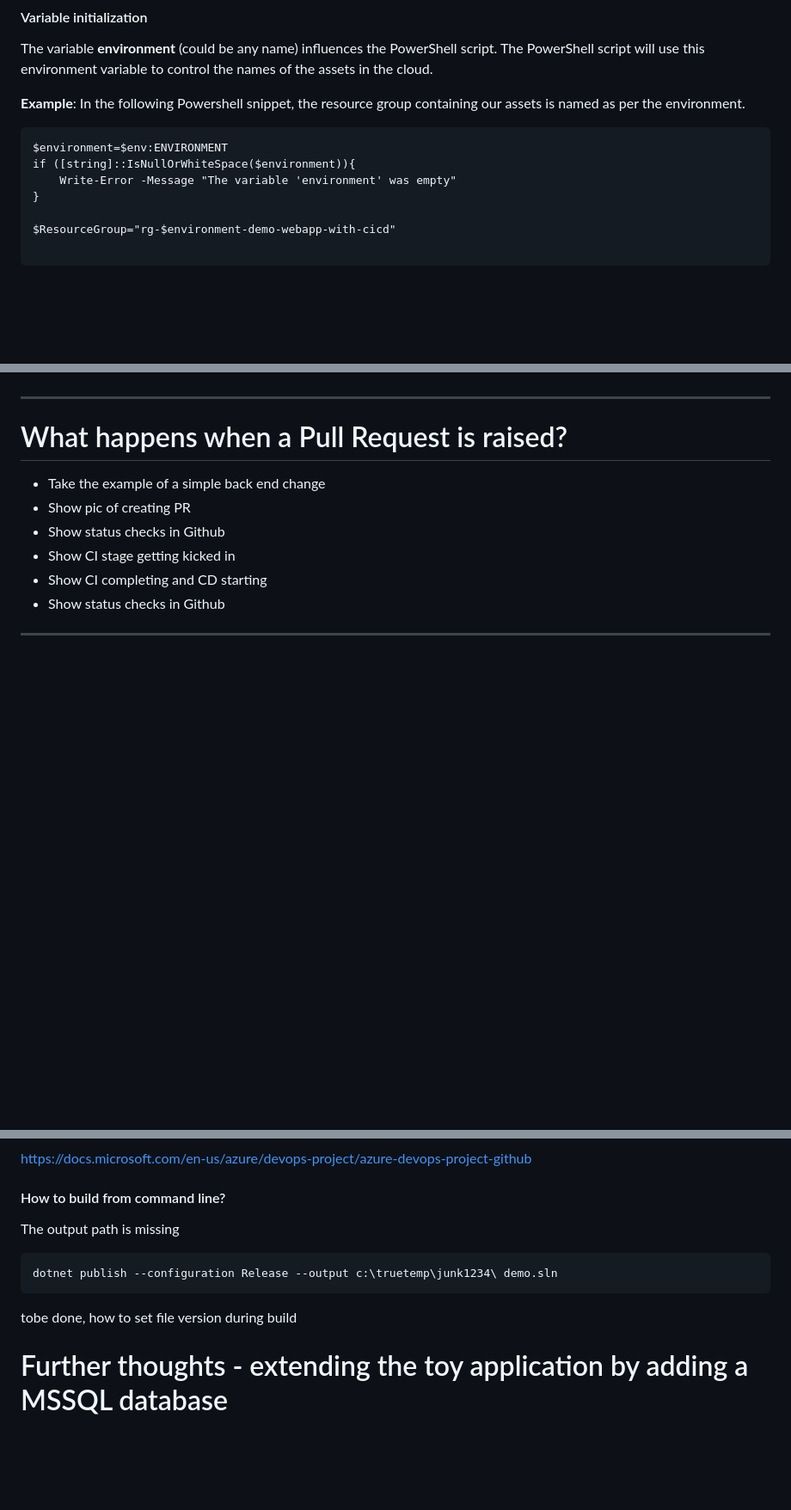
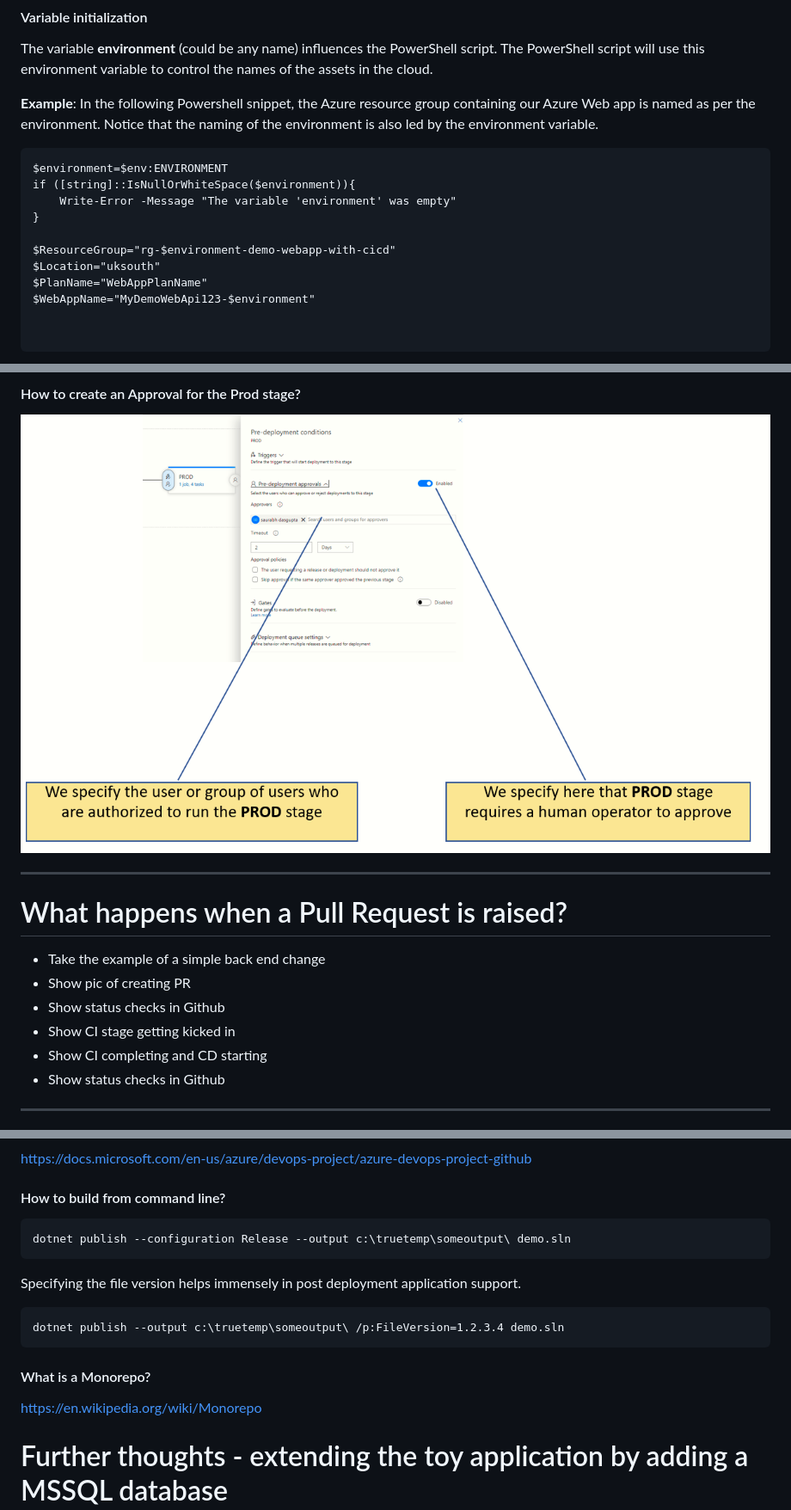
Before and after one commit to sdg002/AnyDotnetStuff, a Markdown page: DemoWebAppWithCiCd/README.MD, 3 parts joined by grey strips. Shown: that part at 86% size. Drawn GitHub-style; pictures changed too: DemoWebAppWithCiCd/docs/images/cd-define-prod-approval.png (added); blank space fills up the shorter version.

Commit message:
Completed How does CD stage get triggerred

````diff
--- a/DemoWebAppWithCiCd/README.MD
+++ b/DemoWebAppWithCiCd/README.MD
@@ -152,7 +150,7 @@ The CD stage is responsible for collecting the build output from CI stage and th
 #### Variable initialization
 The variable **environment** (could be any name) influences the PowerShell script. The PowerShell script will use this environment variable to control the names of the assets in the cloud.
 
-**Example**: In the following Powershell snippet, the resource group containing our assets is named as per the environment.
+**Example**: In the following Powershell snippet, the Azure resource group containing our Azure Web app is named as per the environment. Notice that the naming of the environment is also led by the environment variable.
 ```
 $environment=$env:ENVIRONMENT
 if ([string]::IsNullOrWhiteSpace($environment)){
@@ -160,6 +158,10 @@ if ([string]::IsNullOrWhiteSpace($environment)){
 }
 
 $ResourceGroup="rg-$environment-demo-webapp-with-cicd"
+$Location="uksouth"
+$PlanName="WebAppPlanName"
+$WebAppName="MyDemoWebApi123-$environment"
+
 
 ```
 
@@ -268,3 +284,6 @@ Show the trigger and drop config
+#### How to create an Approval for the Prod stage?
+
+![cd prod approval](docs/images/cd-define-prod-approval.png "cd prod approval")
 
 ---
 
@@ -366,11 +385,18 @@ https://docs.microsoft.com/en-us/azure/devops-project/azure-devops-project-githu
 
 #### How to build from command line?
 
-The output path is missing
 ```
-dotnet publish --configuration Release --output c:\truetemp\junk1234\ demo.sln
+dotnet publish --configuration Release --output c:\truetemp\someoutput\ demo.sln
 ```
-tobe done, how to set file version during build
+
+Specifying the file version helps immensely in post deployment application support.
+```
+dotnet publish --output c:\truetemp\someoutput\ /p:FileVersion=1.2.3.4 demo.sln
+```
+
+#### What is a Monorepo?
+https://en.wikipedia.org/wiki/Monorepo
+
 
 
 # Further thoughts - extending the toy application by adding a MSSQL database
````
Also changed, not shown: other parts of DemoWebAppWithCiCd/README.MD (+20 -8 lines), DemoWebAppWithCiCd/docs/images/cd-define-trigger.png (added), DemoWebAppWithCiCd/docs/images/cd-high-level-arrows.png (added), DemoWebAppWithCiCd/docs/images/cd-prod-approval.png (added), DemoWebAppWithCiCd/docs/images/cd-specify-triggers.png (added), DemoWebAppWithCiCd/docs/images/cd-uat-after-dev-prod-after-uat.png (added), 1 other file.
